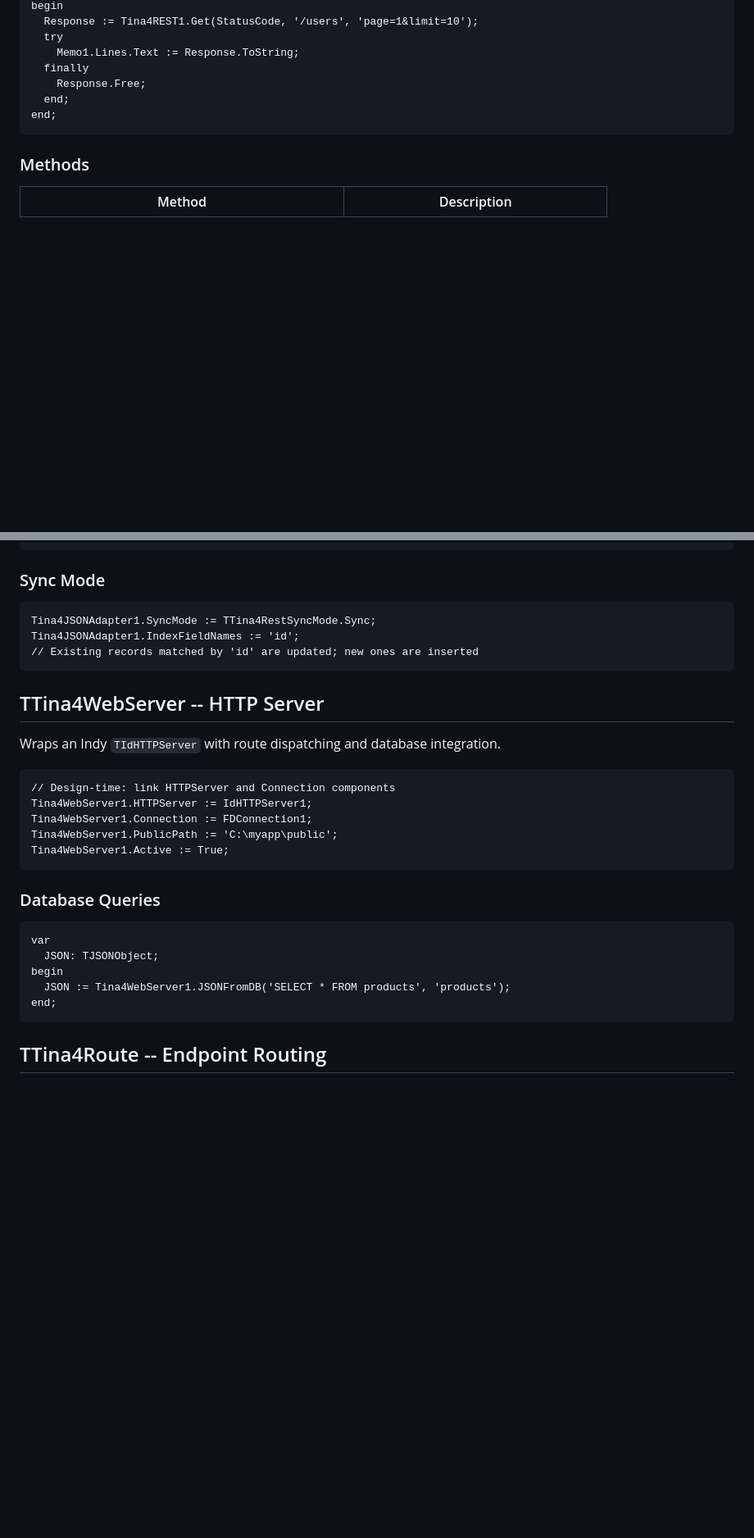
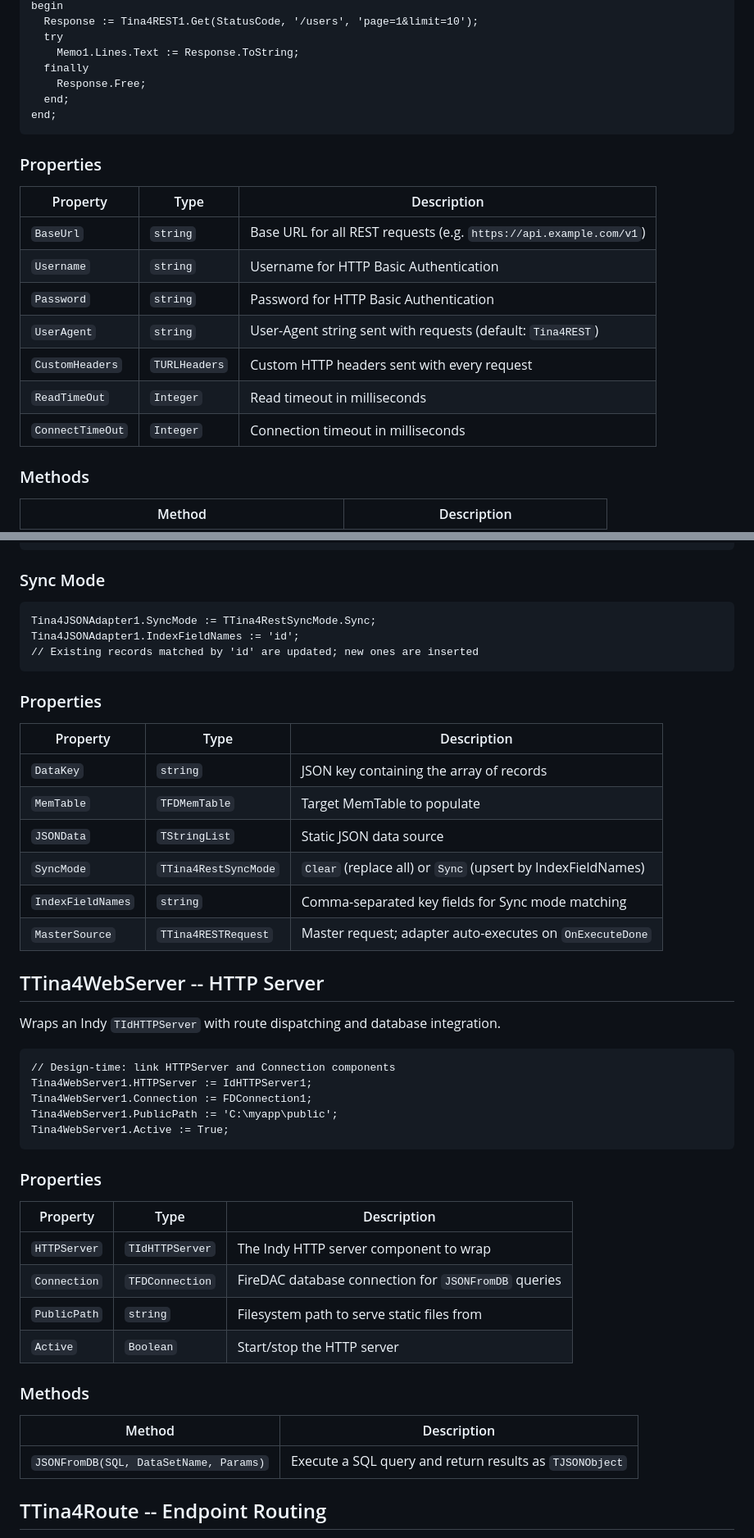
Before and after one commit to tina4stack/tina4delphi, a Markdown page: readme.md, 2 parts joined by grey strips. Shown at 82% size. Rendered like a GitHub page; blank space fills up the shorter version.

````diff
--- a/readme.md
+++ b/readme.md
@@ -451,6 +451,18 @@ begin
 end;
 ```
 
+### Properties
+
+| Property | Type | Description |
+|---|---|---|
+| `BaseUrl` | `string` | Base URL for all REST requests (e.g. `https://api.example.com/v1`) |
+| `Username` | `string` | Username for HTTP Basic Authentication |
+| `Password` | `string` | Password for HTTP Basic Authentication |
+| `UserAgent` | `string` | User-Agent string sent with requests (default: `Tina4REST`) |
+| `CustomHeaders` | `TURLHeaders` | Custom HTTP headers sent with every request |
+| `ReadTimeOut` | `Integer` | Read timeout in milliseconds |
+| `ConnectTimeOut` | `Integer` | Connection timeout in milliseconds |
+
 ### Methods
 
 | Method | Description |
@@ -575,6 +609,17 @@ Tina4JSONAdapter1.IndexFieldNames := 'id';
 // Existing records matched by 'id' are updated; new ones are inserted
 ```
 
+### Properties
+
+| Property | Type | Description |
+|---|---|---|
+| `DataKey` | `string` | JSON key containing the array of records |
+| `MemTable` | `TFDMemTable` | Target MemTable to populate |
+| `JSONData` | `TStringList` | Static JSON data source |
+| `SyncMode` | `TTina4RestSyncMode` | `Clear` (replace all) or `Sync` (upsert by IndexFieldNames) |
+| `IndexFieldNames` | `string` | Comma-separated key fields for Sync mode matching |
+| `MasterSource` | `TTina4RESTRequest` | Master request; adapter auto-executes on `OnExecuteDone` |
+
 ## TTina4WebServer -- HTTP Server
 
 Wraps an Indy `TIdHTTPServer` with route dispatching and database integration.
@@ -587,15 +632,20 @@ Tina4WebServer1.PublicPath := 'C:\myapp\public';
 Tina4WebServer1.Active := True;
 ```
 
-### Database Queries
+### Properties
 
-```delphi
-var
-  JSON: TJSONObject;
-begin
-  JSON := Tina4WebServer1.JSONFromDB('SELECT * FROM products', 'products');
-end;
-```
+| Property | Type | Description |
+|---|---|---|
+| `HTTPServer` | `TIdHTTPServer` | The Indy HTTP server component to wrap |
+| `Connection` | `TFDConnection` | FireDAC database connection for `JSONFromDB` queries |
+| `PublicPath` | `string` | Filesystem path to serve static files from |
+| `Active` | `Boolean` | Start/stop the HTTP server |
+
+### Methods
+
+| Method | Description |
+|---|---|
+| `JSONFromDB(SQL, DataSetName, Params)` | Execute a SQL query and return results as `TJSONObject` |
 
 ## TTina4Route -- Endpoint Routing
 
````
Also changed, not shown: other parts of readme.md (+63 -0 lines).
